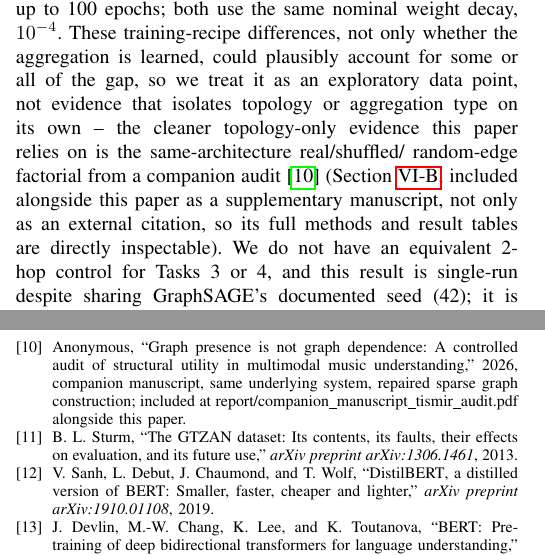
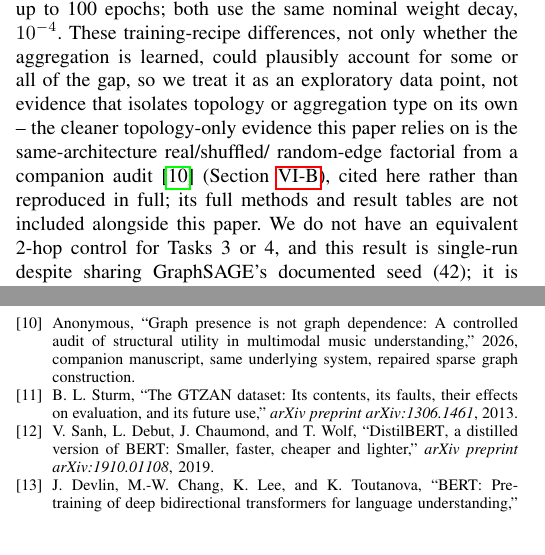
Before and after one commit to NazmulPranto76/CSE715_Project, a LaTeX paper (report/main.tex, which reads report/sections/08_discussion.tex): two parts of the columns of pages 10 and 12 of 12, joined at a grey line, cut so that both start at the same text. Compiled offline with pdfLaTeX.

Commit message:
Remove companion TISMIR manuscript from repo for now
- Drop report/companion_manuscript_tismir_audit.pdf
- Fix references.bib and 08_discussion.tex, which previously claimed this file
  was included alongside the paper -- now correctly state it is cited only,
  not reproduced here, so no dangling claim about repo contents remains

```diff
--- a/report/sections/08_discussion.tex
+++ b/report/sections/08_discussion.tex
@@ -48,9 +48,9 @@ $10^{-4}$. These training-recipe differences, not only whether the aggregation i
 could plausibly account for some or all of the gap, so we treat it as an exploratory data
 point, not evidence that isolates topology or aggregation type on its own -- the cleaner
 topology-only evidence this paper relies on is the same-architecture real/shuffled/
-random-edge factorial from a companion audit \cite{tismir_audit} (Section~\ref{sec:results-t2},
-included alongside this paper as a supplementary manuscript, not only as an external
-citation, so its full methods and result tables are directly inspectable). We
+random-edge factorial from a companion audit \cite{tismir_audit} (Section~\ref{sec:results-t2}),
+cited here rather than reproduced in full; its full methods and result tables are not
+included alongside this paper. We
 do not have an equivalent 2-hop control for Tasks 3 or 4, and this result is single-run
 despite sharing GraphSAGE's documented seed (42); it is also, we found while porting its
 script into this repository for reproducibility (\texttt{task2\_exact\_2hop\_control.py}),
```
Also changed, not shown: report/references.bib (+1 -1 lines), report/companion_manuscript_tismir_audit.pdf (deleted), report/final_report.pdf.
